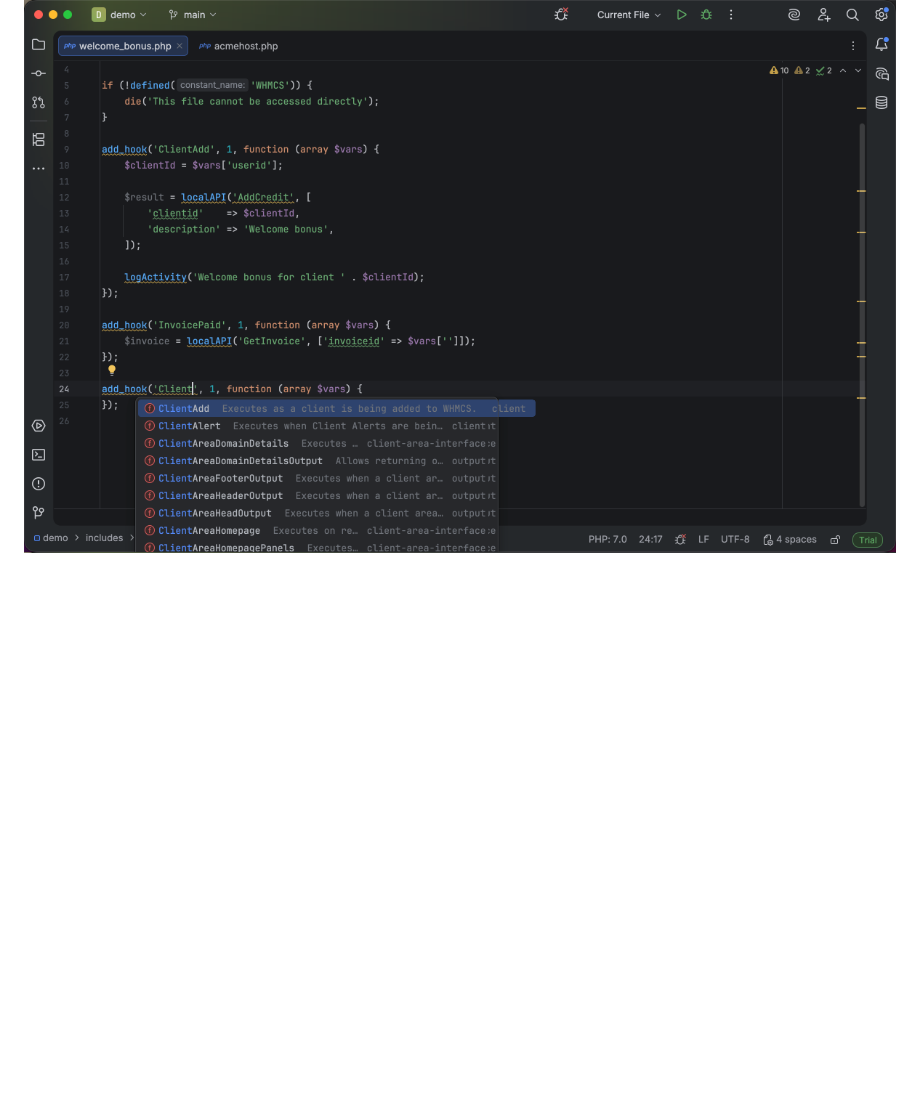
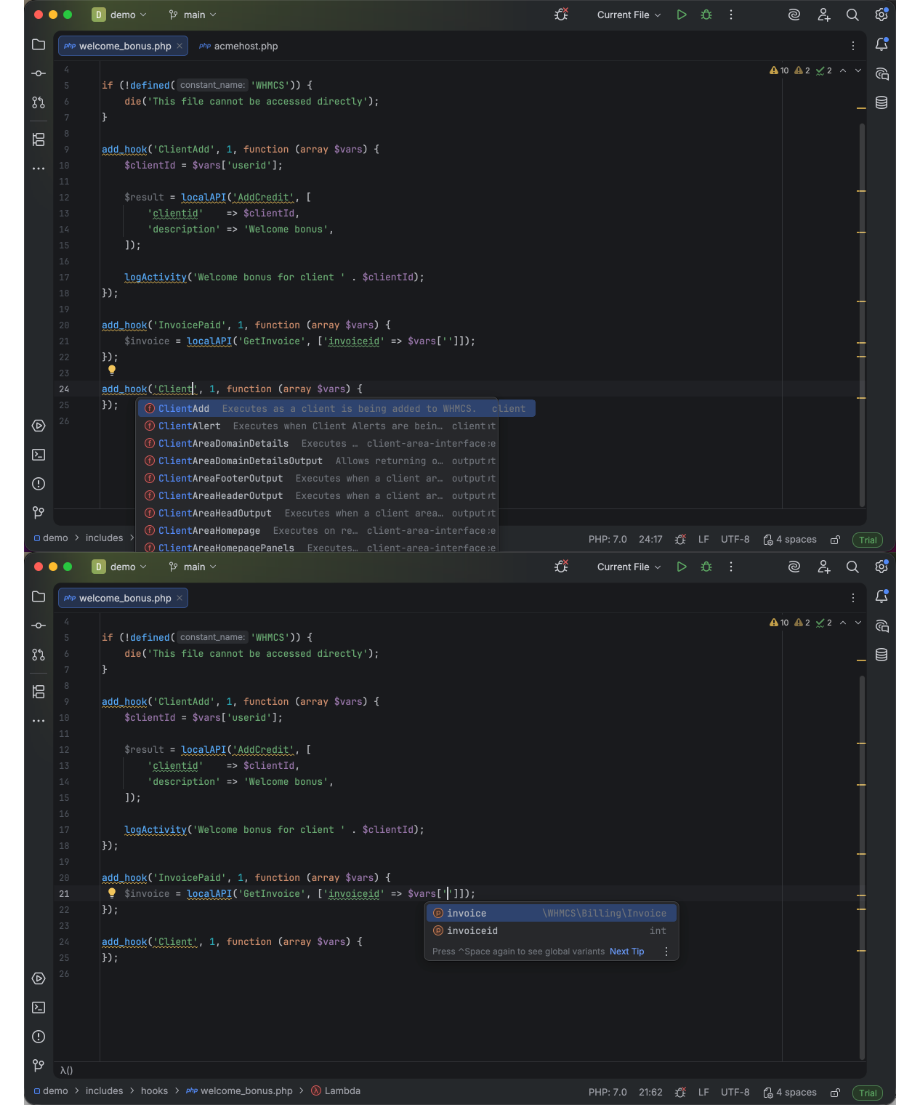
Before and after one commit to Design-Master-Agencia-Digital/whmcs-toolkit, a Markdown page: README.md, the part around the change. Rendered like a GitHub page; pictures changed too: screenshots/hook-vars-completion.png (added); blank space fills up the shorter version.

Commit message:
docs: README shows $vars completion screenshot

```diff
--- a/README.md
+++ b/README.md
@@ -17,6 +17,7 @@ Completion and typo detection for WHMCS module and hook development in PhpStorm
 ## Screenshots
 
 ![Hook names completed inside add_hook()](screenshots/hook-name-completion.png)
+![The keys of $vars completed inside an add_hook() callback, with their types](screenshots/hook-vars-completion.png)
 ![Module $params keys completed in a provisioning function](screenshots/params-completion.png)
 ![Quick Documentation for a localAPI command](screenshots/api-command-docs.png)
 
```
